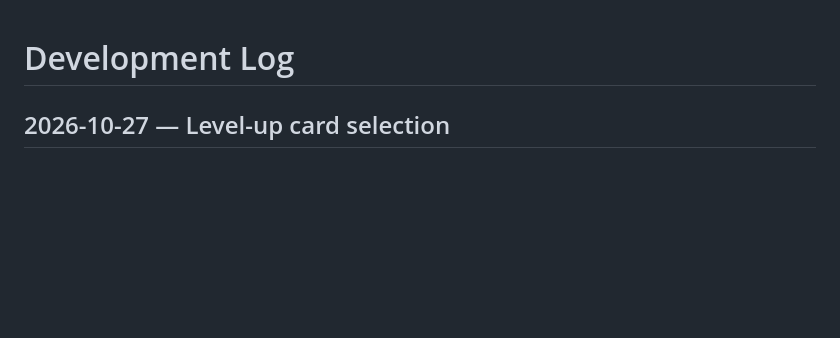
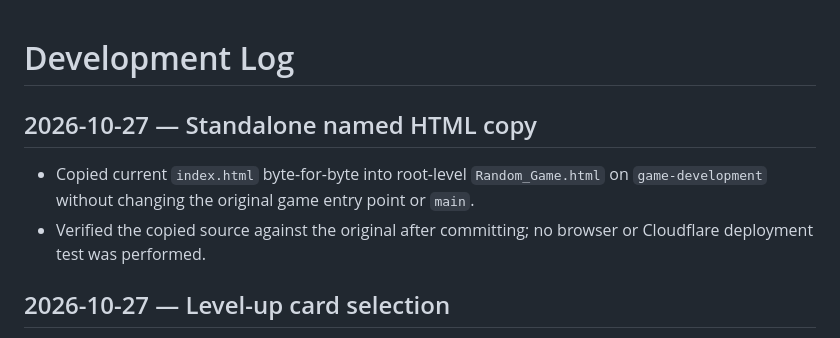
Before and after one commit to 27nelsonc-oss/Random-game, a Markdown page: DEVELOPMENT_LOG.md, the part around the change. Drawn GitHub-style; blank space fills up the shorter version.

Commit message:
Document standalone named HTML copy

```diff
--- a/DEVELOPMENT_LOG.md
+++ b/DEVELOPMENT_LOG.md
@@ -1,4 +1,9 @@
 # Development Log
+
+## 2026-10-27 — Standalone named HTML copy
+- Copied current `index.html` byte-for-byte into root-level `Random_Game.html` on `game-development` without changing the original game entry point or `main`.
+- Verified the copied source against the original after committing; no browser or Cloudflare deployment test was performed.
+
 
 ## 2026-10-27 — Level-up card selection
 - Added a responsive modal overlay with three intentionally blank buttons. A level-up pauses arena simulation until the player selects one card; the selection has no upgrade effect yet.
```
